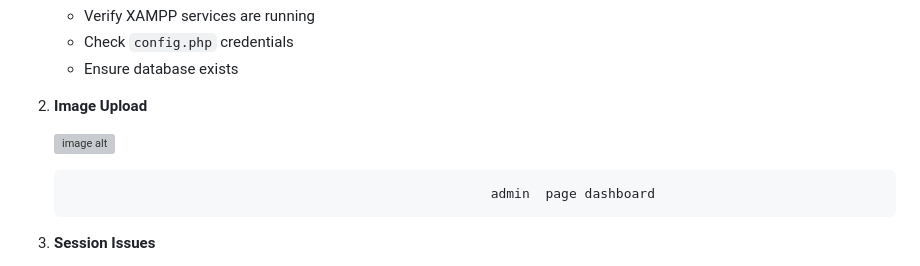
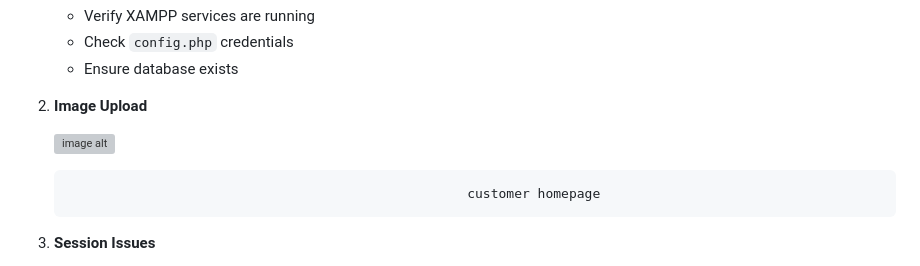
Before and after one commit to Smartswagg/Grocery-Groco-website, a Markdown page: README.md, the part around the change. Drawn GitHub-style; grey boxes are pictures that could not be loaded.

```diff
--- a/README.md
+++ b/README.md
@@ -148,7 +148,7 @@ A comprehensive multi-seller grocery marketplace platform built with PHP, MySQL,
 
    ![image alt](https://github.com/Smartswagg/Grocery-Groco-website/blob/e2581e064cd51fa9aa2bb6175c6d39c27553ff56/IMAGES/customer%20homepage.png)
 
-                                                             admin  page dashboard
+                                                          customer homepage
 
 
 
```
